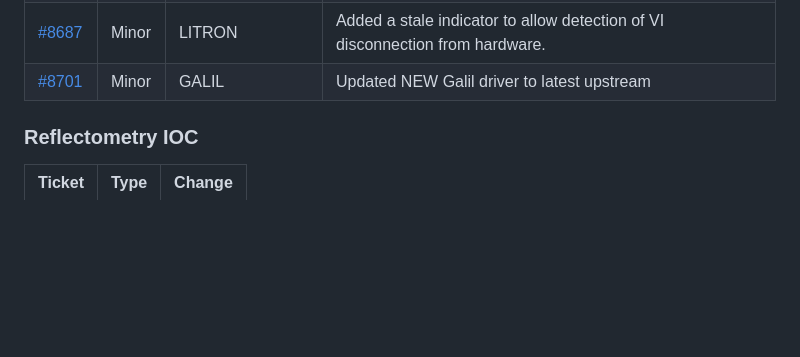
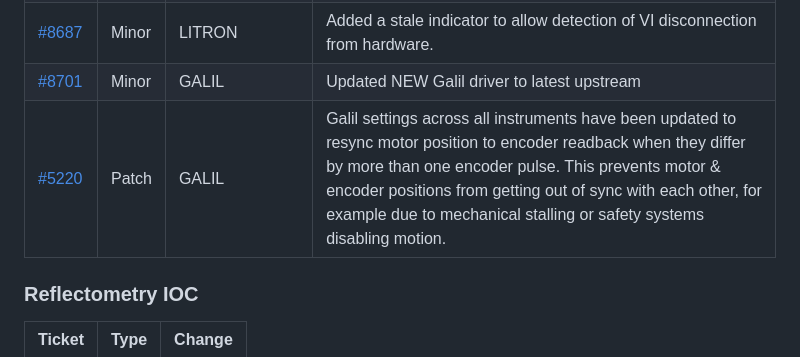
Before and after one commit to ISISComputingGroup/IBEX, a Markdown page: release_notes/Release-Notes-v25.8.0.md, the part around the change. GitHub-like rendering; blank space fills up the shorter version.

Commit message:
Ticket 5220

```diff
--- a/release_notes/Release-Notes-v25.8.0.md
+++ b/release_notes/Release-Notes-v25.8.0.md
@@ -50,6 +50,7 @@ See [here](https://github.com/ISISComputingGroup/IBEX/wiki#instrument-informatio
 | [#8720](https://github.com/ISISComputingGroup/IBEX/issues/8720) | Patch | ISISDAE | Improve begin/end speeds by optimising archiver restarts |
 | [#8687](https://github.com/ISISComputingGroup/IBEX/issues/8687) | Minor | LITRON | Added a stale indicator to allow detection of VI disconnection from hardware. |
 | [#8701](https://github.com/ISISComputingGroup/IBEX/issues/8701) | Minor | GALIL | Updated NEW Galil driver to latest upstream |
+| [#5220](https://github.com/ISISComputingGroup/IBEX/issues/5220) | Patch | GALIL | Galil settings across all instruments have been updated to resync motor position to encoder readback when they differ by more than one encoder pulse. This prevents motor & encoder positions from getting out of sync with each other, for example due to mechanical stalling or safety systems disabling motion. |
 
 
 
```
